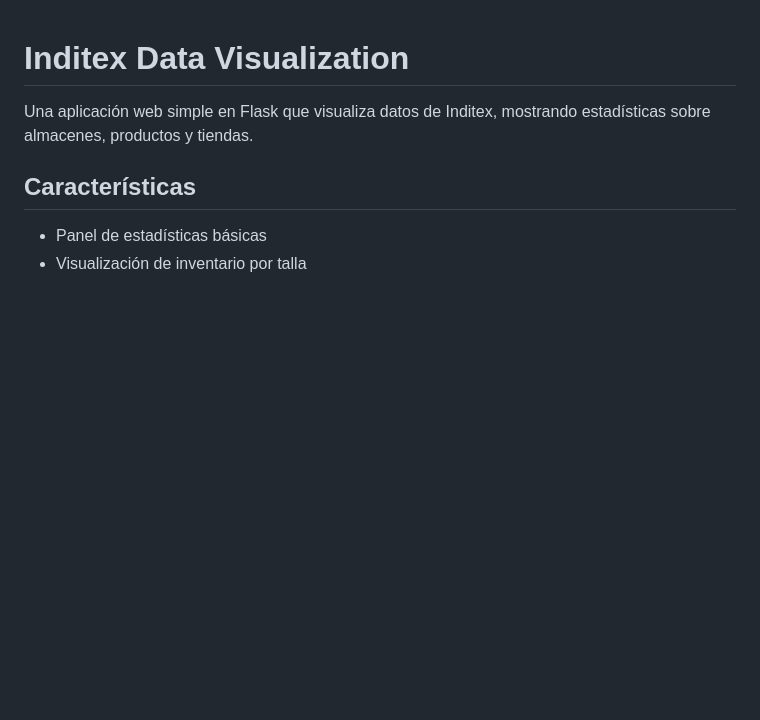
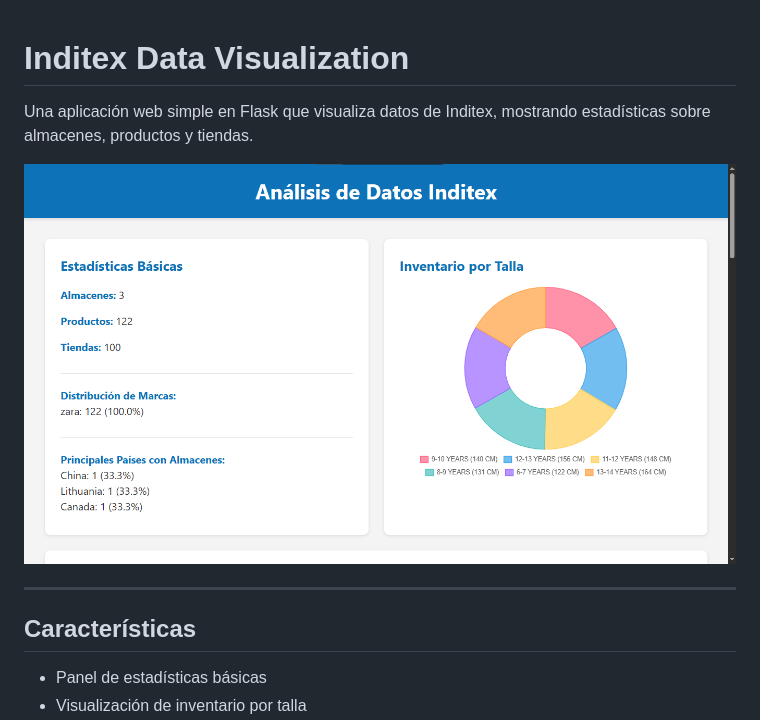
Before and after one commit to DKeAlvaro/inditex-techh, a Markdown page: readme.md, the part around the change. Rendered like a GitHub page; pictures changed too: readme_intro.png (added); blank space fills up the shorter version.

Commit message:
Added preview image to readme

```diff
--- a/readme.md
+++ b/readme.md
@@ -1,7 +1,12 @@
+
+
 # Inditex Data Visualization
 
 Una aplicación web simple en Flask que visualiza datos de Inditex, mostrando estadísticas sobre almacenes, productos y tiendas.
 
+![Inditex Data Visualization](readme_intro.png)
+
+---
 ## Características
 
 - Panel de estadísticas básicas
```
